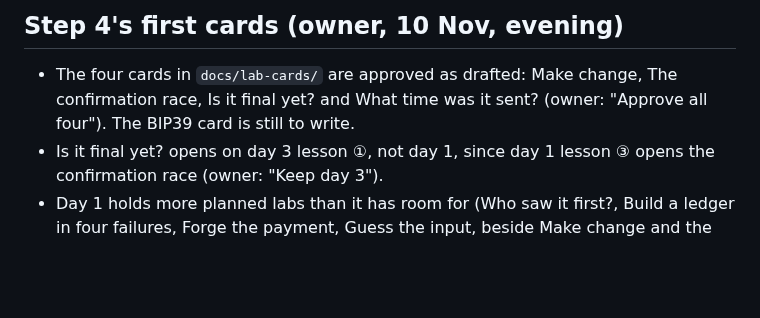
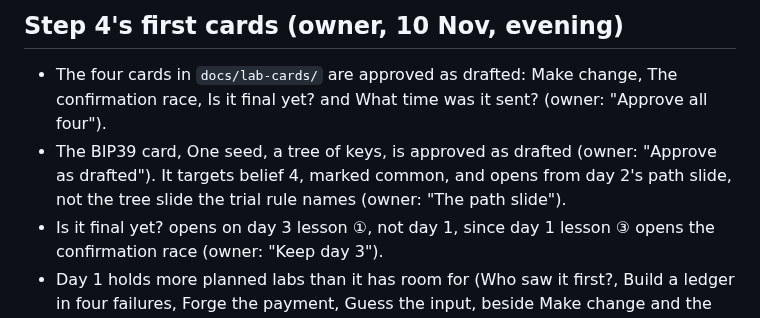
Before and after one commit to astevegreen/blockchain-technology-course, a Markdown page: docs/analysis/2026-11-lab-plan.md, the part around the change. Drawn GitHub-style; blank space fills up the shorter version.

```diff
--- a/docs/analysis/2026-11-lab-plan.md
+++ b/docs/analysis/2026-11-lab-plan.md
@@ -271,7 +271,10 @@ runs in the second half of day 7. With this, nothing in "Not yet confirmed" abov
 ## Step 4's first cards (owner, 10 Nov, evening)
 
 - The four cards in `docs/lab-cards/` are approved as drafted: Make change, The confirmation race, Is it final
-  yet? and What time was it sent? (owner: "Approve all four"). The BIP39 card is still to write.
+  yet? and What time was it sent? (owner: "Approve all four").
+- The BIP39 card, One seed, a tree of keys, is approved as drafted (owner: "Approve as drafted"). It targets belief 4,
+  marked common, and opens from day 2's path slide, not the tree slide the trial rule names (owner: "The path
+  slide").
 - Is it final yet? opens on day 3 lesson ①, not day 1, since day 1 lesson ③ opens the confirmation race (owner:
   "Keep day 3").
 - Day 1 holds more planned labs than it has room for (Who saw it first?, Build a ledger in four failures, Forge
```
Also changed, not shown: docs/lab-cards/one-seed-a-tree-of-keys.md (+3 -4 lines).
